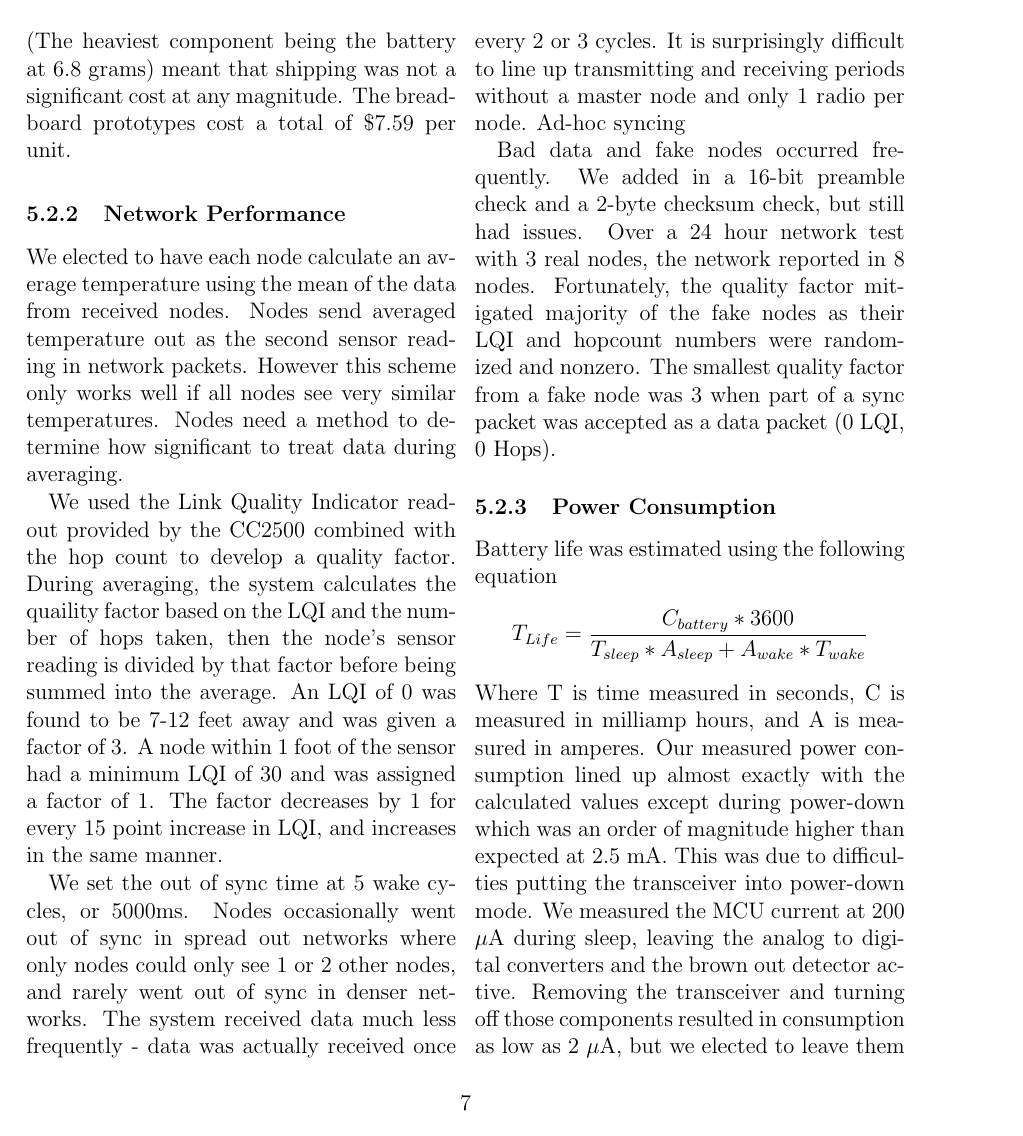
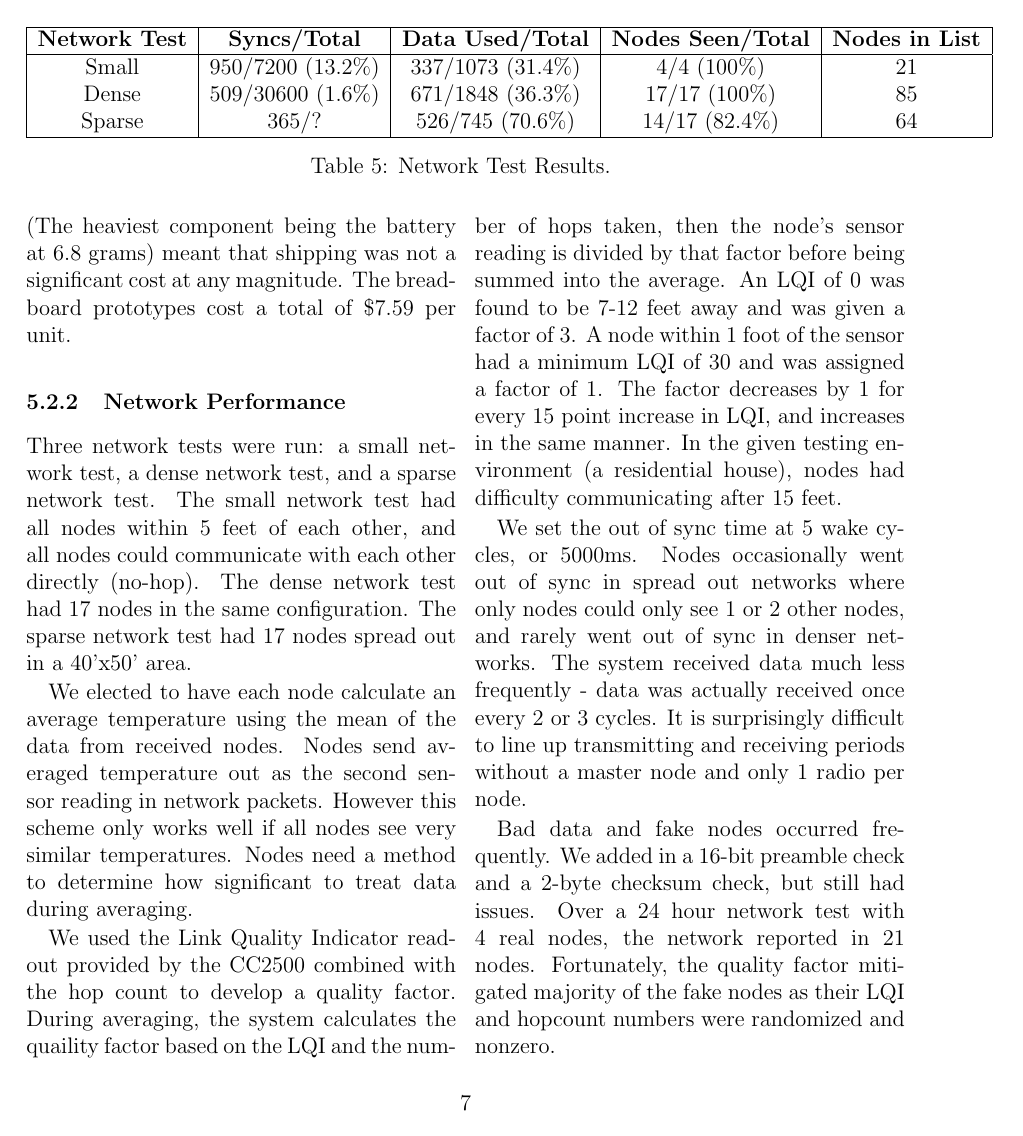
Before and after one commit to DougZorn/GumboNode, a LaTeX paper (doc/paper/main.tex, which reads doc/paper/evaluation.tex): page 7 of 10 before the commit and page 7 of 11 after it. Compiled offline with pdfLaTeX.

Commit message:
Added additional work. Almost finished.

```diff
--- a/doc/paper/evaluation.tex
+++ b/doc/paper/evaluation.tex
@@ -98,6 +98,27 @@
   }
 \end{table*}
 
+%
+% network test
+%
+\begin{table*}
+
+  \begin{tabular}{| c | c | c | c | c | c |}
+
+  \hline
+  \textbf{Network Test} & \textbf{Syncs/Total} & \textbf{Data Used/Total} & \textbf{Nodes Seen/Total} & \textbf{Nodes in List}\\
+  \hline
+  Small        & 950/7200 (13.2\%) & 337/1073 (31.4\%) & 4/4 (100\%) & 21\\
+  Dense       & 509/30600 (1.6\%) & 671/1848 (36.3\%) & 17/17 (100\%) & 85\\
+  Sparse      & 365/? & 526/745 (70.6\%) & 14/17 (82.4\%) & 64 \\
+  \hline
+
+  \end{tabular}
+  \caption{Network Test Results.
+  \label{table:network_tests}
+  }
+\end{table*}
+
 In this section we describe our investigation into sensor node communication. We simulated the networking behavior in software using Contiki OS's Cooja simulator while hardware shipped. As everything but the MCU came from China, shipping times varied considerably. Finally, we attempt to build a gateway node that would interface between Cooja nodes and the real nodes.
 
 \subsection{Software Simulation}
@@ -113,13 +134,15 @@ As the primary purpose of this project is to produce inexpensive sensor networks
 Table 3 shows the overall parts cost. CC2500 and ATTiny costs were taken from Mouser.com. CR2450 cost information came from Amazon for cost at 1, and AliExpress for cost at 10 and 1000. Costs not included are PCB fabrication, as the system has not left the breadboard phase at the time of this writing. Also not included are shipping costs as the lightweight nature of the components (The heaviest component being the battery at 6.8 grams) meant that shipping was not a significant cost at any magnitude. The breadboard prototypes cost a total of \$7.59 per unit.
 
 \subsubsection{Network Performance}
+Three network tests were run: a small network test, a dense network test, and a sparse network test. The small network test had all nodes within 5 feet of each other, and all nodes could communicate with each other directly (no-hop). The dense network test had 17 nodes in the same configuration. The sparse network test had 17 nodes spread out in a 40'x50' area.
+
 We elected to have each node calculate an average temperature using the mean of the data from received nodes. Nodes send averaged temperature out as the second sensor reading in network packets. However this scheme only works well if all nodes see very similar temperatures. Nodes need a method to determine how significant to treat data during averaging.
 
-We used the Link Quality Indicator readout provided by the CC2500 combined with the hop count to develop a quality factor. During averaging, the system calculates the quaility factor based on the LQI and the number of hops taken, then the node's sensor reading is divided by that factor before being summed into the average. An LQI of 0 was found to be 7-12 feet away and was given a factor of 3. A node within 1 foot of the sensor had a minimum LQI of 30 and was assigned a factor of 1. The factor decreases by 1 for every 15 point increase in LQI, and increases in the same manner.
+We used the Link Quality Indicator readout provided by the CC2500 combined with the hop count to develop a quality factor. During averaging, the system calculates the quaility factor based on the LQI and the number of hops taken, then the node's sensor reading is divided by that factor before being summed into the average. An LQI of 0 was found to be 7-12 feet away and was given a factor of 3. A node within 1 foot of the sensor had a minimum LQI of 30 and was assigned a factor of 1. The factor decreases by 1 for every 15 point increase in LQI, and increases in the same manner. In the given testing environment (a residential house), nodes had difficulty communicating after 15 feet.
 
-We set the out of sync time at 5 wake cycles, or 5000ms. Nodes occasionally went out of sync in spread out networks where only nodes could only see 1 or 2 other nodes, and rarely went out of sync in denser networks. The system received data much less frequently - data was actually received once every 2 or 3 cycles. It is surprisingly difficult to line up transmitting and receiving periods without a master node and only 1 radio per node. Ad-hoc syncing
+We set the out of sync time at 5 wake cycles, or 5000ms. Nodes occasionally went out of sync in spread out networks where only nodes could only see 1 or 2 other nodes, and rarely went out of sync in denser networks. The system received data much less frequently - data was actually received once every 2 or 3 cycles. It is surprisingly difficult to line up transmitting and receiving periods without a master node and only 1 radio per node.
 
-Bad data and fake nodes occurred  frequently. We added in a 16-bit preamble check and a 2-byte checksum check, but still had issues. Over a 24 hour network test with 3 real nodes, the network reported in 8 nodes. Fortunately, the quality factor mitigated majority of the fake nodes as their LQI and hopcount numbers were randomized and nonzero. The smallest quality factor from a fake node was 3 when part of a sync packet was accepted as a data packet (0 LQI, 0 Hops).
+Bad data and fake nodes occurred frequently. We added in a 16-bit preamble check and a 2-byte checksum check, but still had issues. Over a 24 hour network test with 4 real nodes, the network reported in 21 nodes. Fortunately, the quality factor mitigated majority of the fake nodes as their LQI and hopcount numbers were randomized and nonzero.
 
 \subsubsection{Power Consumption}
 Battery life was estimated using the following equation
```
Also changed, not shown: doc/paper/challenges.tex (+3 -1 lines), doc/paper/main.pdf, doc/paper/evaluation.tex (2 more changed lines), 3 other files.
